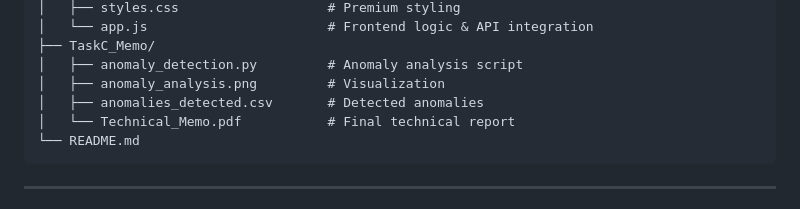
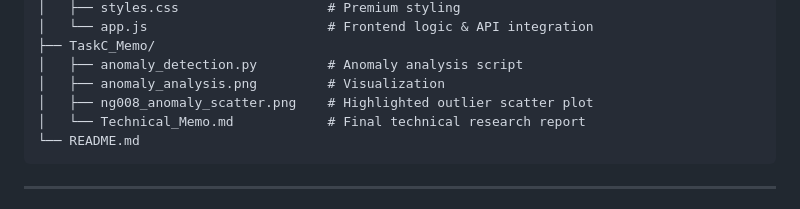
Before and after one commit to mlkinteh2/mindx-challenge-modou, a Markdown page: README.md, the part around the change. GitHub-like rendering.

Commit message:
docs: remove technical pdf placeholder and fix backend connection

````diff
--- a/README.md
+++ b/README.md
@@ -32,8 +32,8 @@ mindx-challenge-modou/
 ├── TaskC_Memo/
 │   ├── anomaly_detection.py         # Anomaly analysis script
 │   ├── anomaly_analysis.png         # Visualization
-│   ├── anomalies_detected.csv       # Detected anomalies
-│   └── Technical_Memo.pdf           # Final technical report
+│   ├── ng008_anomaly_scatter.png    # Highlighted outlier scatter plot
+│   └── Technical_Memo.md            # Final technical research report
 └── README.md
 ```
 
````
Also changed, not shown: TaskC_Memo/Technical_Memo.md (+54 -117 lines), TaskC_Memo/anomaly_analysis.png, TaskC_Memo/ng008_anomaly_scatter.png (added), 5 other files.
